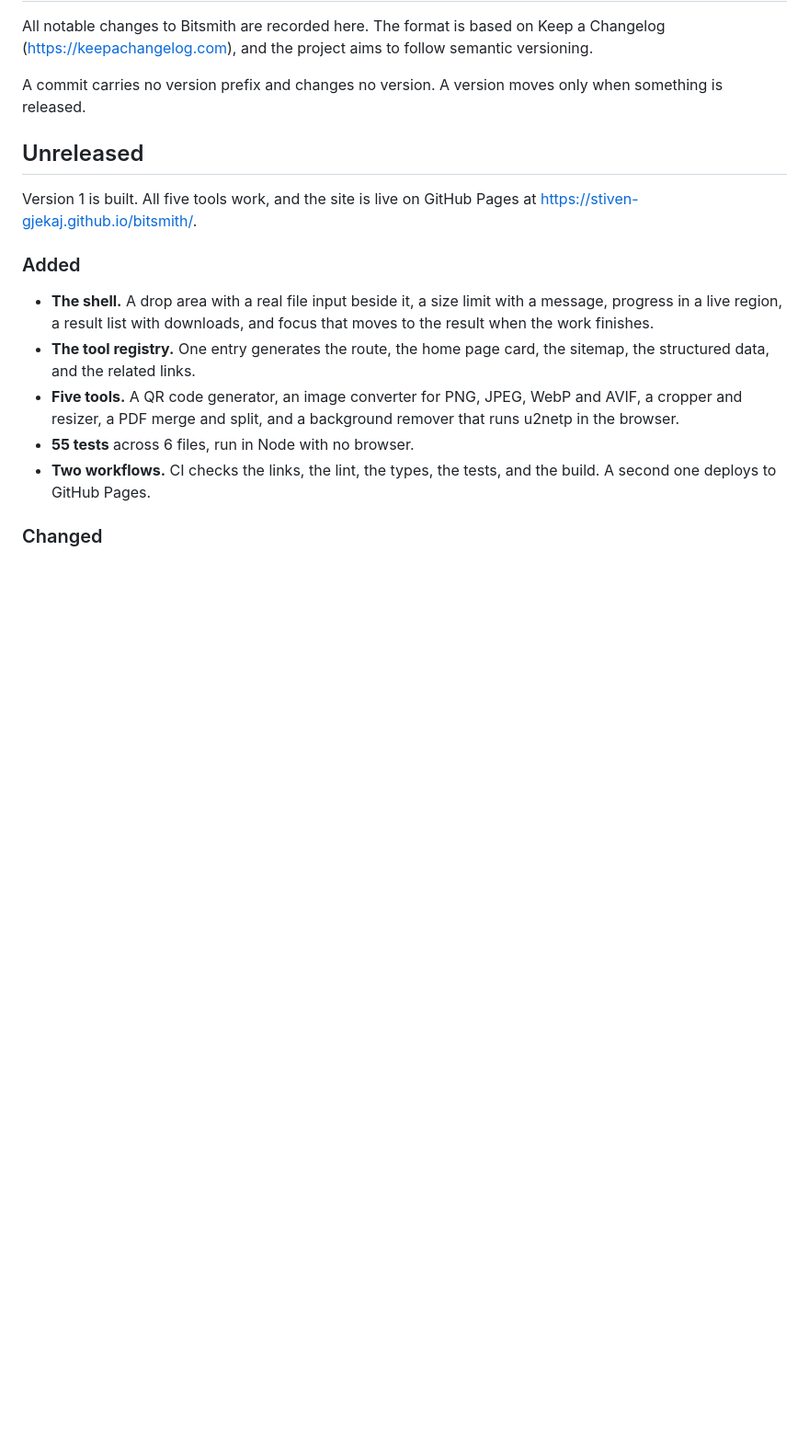
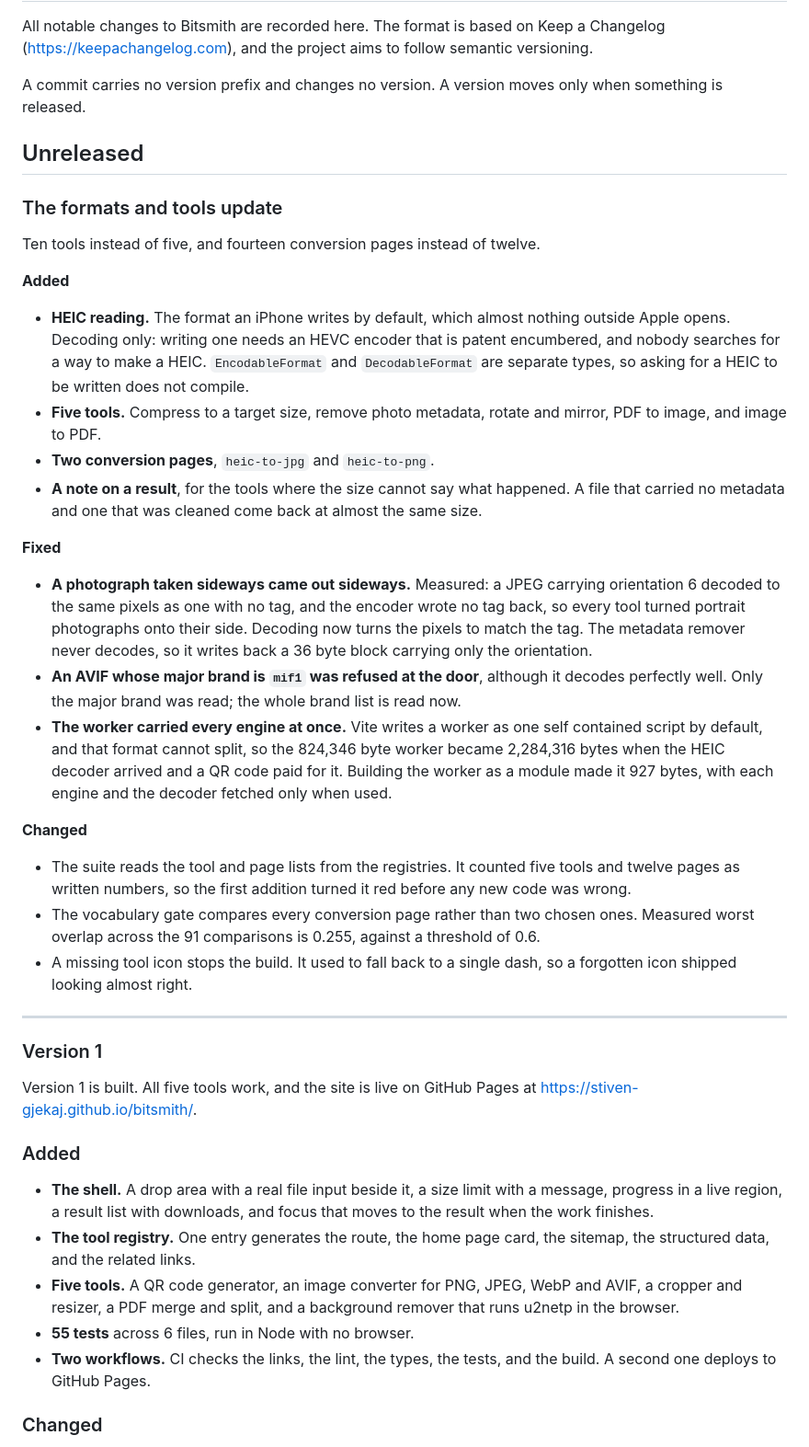
Before and after one commit to Stiven-Gjekaj/BitSmith, a Markdown page: CHANGELOG.md, the part around the change. Shown at 92% size. Rendered like a GitHub page; blank space fills up the shorter version.

Commit message:
docs: record the formats and tools update in the changelog
What was added, what was fixed, and the measurements behind the two fixes
that were not visible from outside: the orientation tag, and the worker that
carried every engine at once.

```diff
--- a/CHANGELOG.md
+++ b/CHANGELOG.md
@@ -12,6 +12,56 @@ A commit carries no version prefix and changes no version.
 A version moves only when something is released.
 
 ## Unreleased
+
+### The formats and tools update
+
+Ten tools instead of five, and fourteen conversion pages instead of twelve.
+
+**Added**
+
+- **HEIC reading.** The format an iPhone writes by default, which almost
+  nothing outside Apple opens. Decoding only: writing one needs an HEVC
+  encoder that is patent encumbered, and nobody searches for a way to make a
+  HEIC. `EncodableFormat` and `DecodableFormat` are separate types, so asking
+  for a HEIC to be written does not compile.
+- **Five tools.** Compress to a target size, remove photo metadata, rotate and
+  mirror, PDF to image, and image to PDF.
+- **Two conversion pages**, `heic-to-jpg` and `heic-to-png`.
+- **A note on a result**, for the tools where the size cannot say what
+  happened. A file that carried no metadata and one that was cleaned come back
+  at almost the same size.
+
+**Fixed**
+
+- **A photograph taken sideways came out sideways.** Measured: a JPEG carrying
+  orientation 6 decoded to the same pixels as one with no tag, and the encoder
+  wrote no tag back, so every tool turned portrait photographs onto their
+  side. Decoding now turns the pixels to match the tag. The metadata remover
+  never decodes, so it writes back a 36 byte block carrying only the
+  orientation.
+- **An AVIF whose major brand is `mif1` was refused at the door**, although it
+  decodes perfectly well. Only the major brand was read; the whole brand list
+  is read now.
+- **The worker carried every engine at once.** Vite writes a worker as one
+  self contained script by default, and that format cannot split, so the
+  824,346 byte worker became 2,284,316 bytes when the HEIC decoder arrived and
+  a QR code paid for it. Building the worker as a module made it 927 bytes,
+  with each engine and the decoder fetched only when used.
+
+**Changed**
+
+- The suite reads the tool and page lists from the registries. It counted five
+  tools and twelve pages as written numbers, so the first addition turned it
+  red before any new code was wrong.
+- The vocabulary gate compares every conversion page rather than two chosen
+  ones. Measured worst overlap across the 91 comparisons is 0.255, against a
+  threshold of 0.6.
+- A missing tool icon stops the build. It used to fall back to a single dash,
+  so a forgotten icon shipped looking almost right.
+
+---
+
+### Version 1
 
 Version 1 is built. All five tools work, and the site is live on GitHub Pages
 at https://stiven-gjekaj.github.io/bitsmith/.
```
